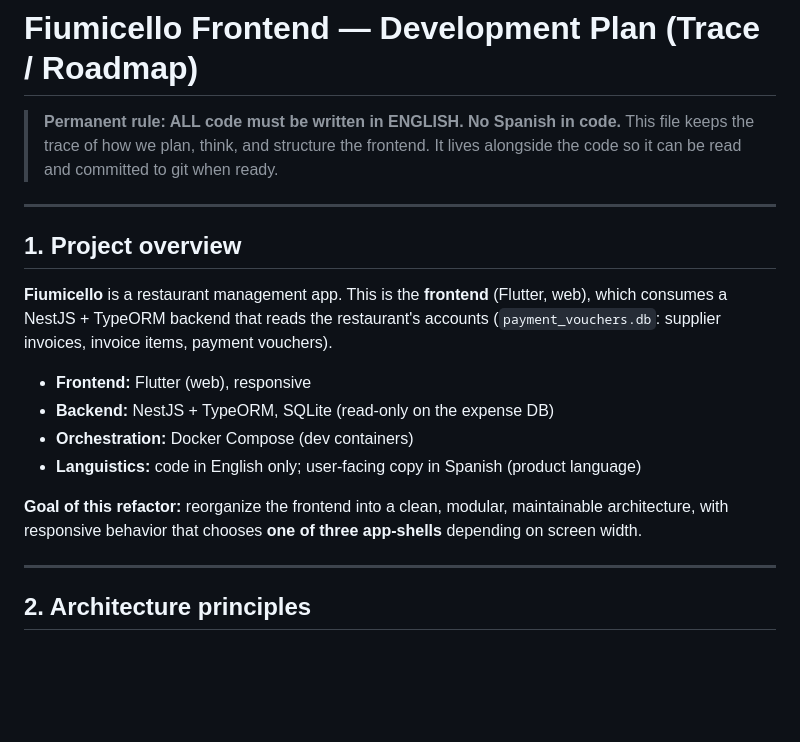
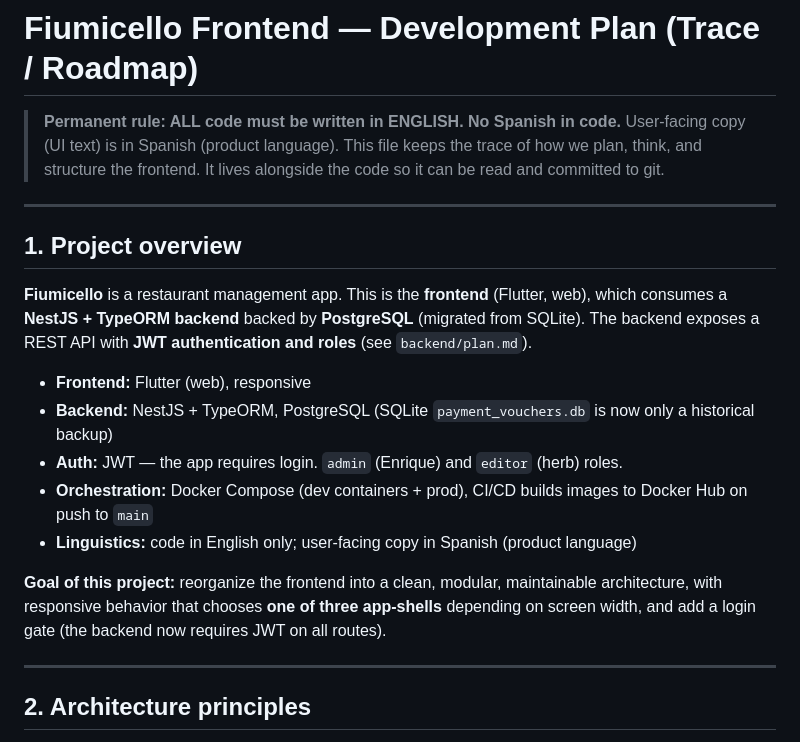
Before and after one commit to milangrisano/fiumicello-frontend, a Markdown page: plan.md, the part around one of its changes. Drawn GitHub-style; blank space fills up the shorter version.

```diff
--- a/plan.md
+++ b/plan.md
@@ -1,25 +1,27 @@
 # Fiumicello Frontend — Development Plan (Trace / Roadmap)
 
 > **Permanent rule: ALL code must be written in ENGLISH. No Spanish in code.**
+> User-facing copy (UI text) is in Spanish (product language).
 > This file keeps the trace of how we plan, think, and structure the frontend.
-> It lives alongside the code so it can be read and committed to git when ready.
+> It lives alongside the code so it can be read and committed to git.
 
 ---
 
 ## 1. Project overview
 
 **Fiumicello** is a restaurant management app. This is the **frontend** (Flutter, web), which
-consumes a NestJS + TypeORM backend that reads the restaurant's accounts
-(`payment_vouchers.db`: supplier invoices, invoice items, payment vouchers).
+consumes a **NestJS + TypeORM backend** backed by **PostgreSQL** (migrated from SQLite).
+The backend exposes a REST API with **JWT authentication and roles** (see `backend/plan.md`).
 
 - **Frontend:** Flutter (web), responsive
-- **Backend:** NestJS + TypeORM, SQLite (read-only on the expense DB)
-- **Orchestration:** Docker Compose (dev containers)
-- **Languistics:** code in English only; user-facing copy in Spanish (product language)
+- **Backend:** NestJS + TypeORM, PostgreSQL (SQLite `payment_vouchers.db` is now only a historical backup)
+- **Auth:** JWT — the app requires login. `admin` (Enrique) and `editor` (herb) roles.
+- **Orchestration:** Docker Compose (dev containers + prod), CI/CD builds images to Docker Hub on push to `main`
+- **Linguistics:** code in English only; user-facing copy in Spanish (product language)
 
-**Goal of this refactor:** reorganize the frontend into a clean, modular, maintainable
+**Goal of this project:** reorganize the frontend into a clean, modular, maintainable
 architecture, with responsive behavior that chooses **one of three app-shells** depending
-on screen width.
+on screen width, and add a login gate (the backend now requires JWT on all routes).
 
 ---
 
```
Also changed, not shown: other parts of plan.md (+31 -1 lines), CHANGELOG.md (added, +31 -0 lines).
